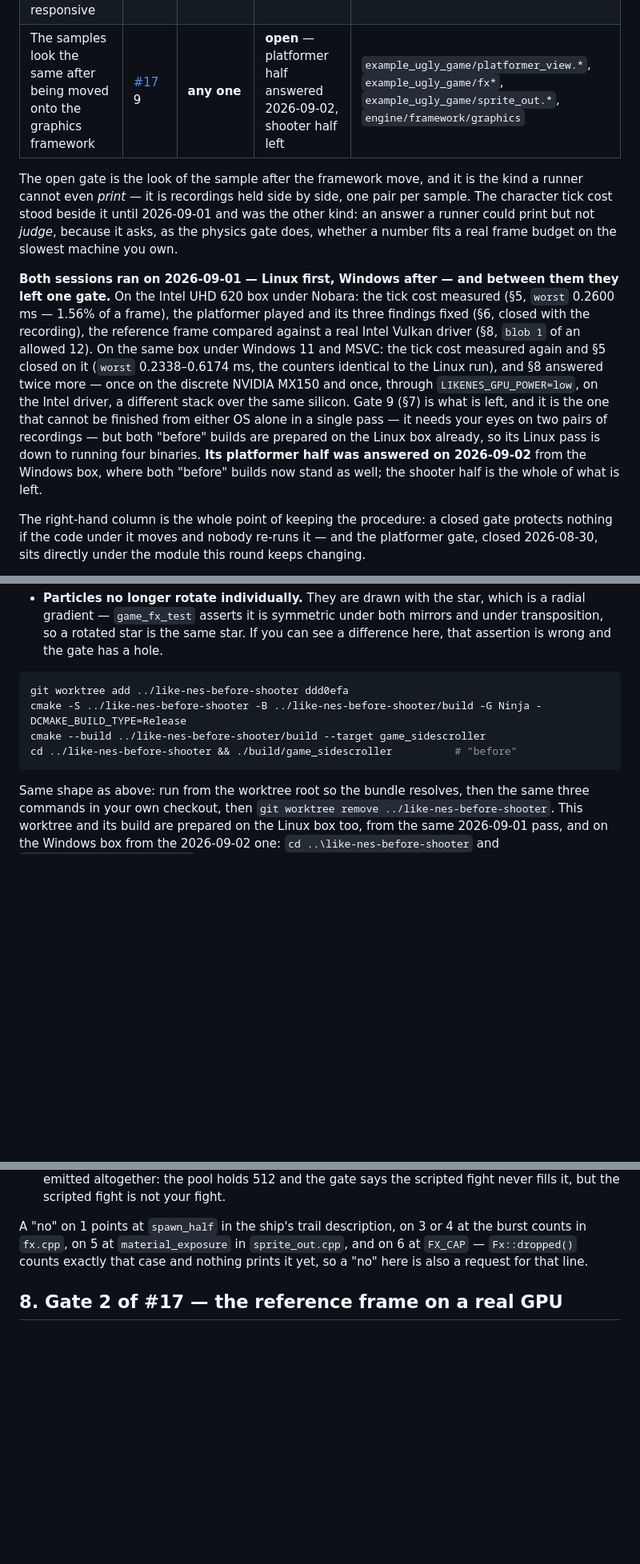
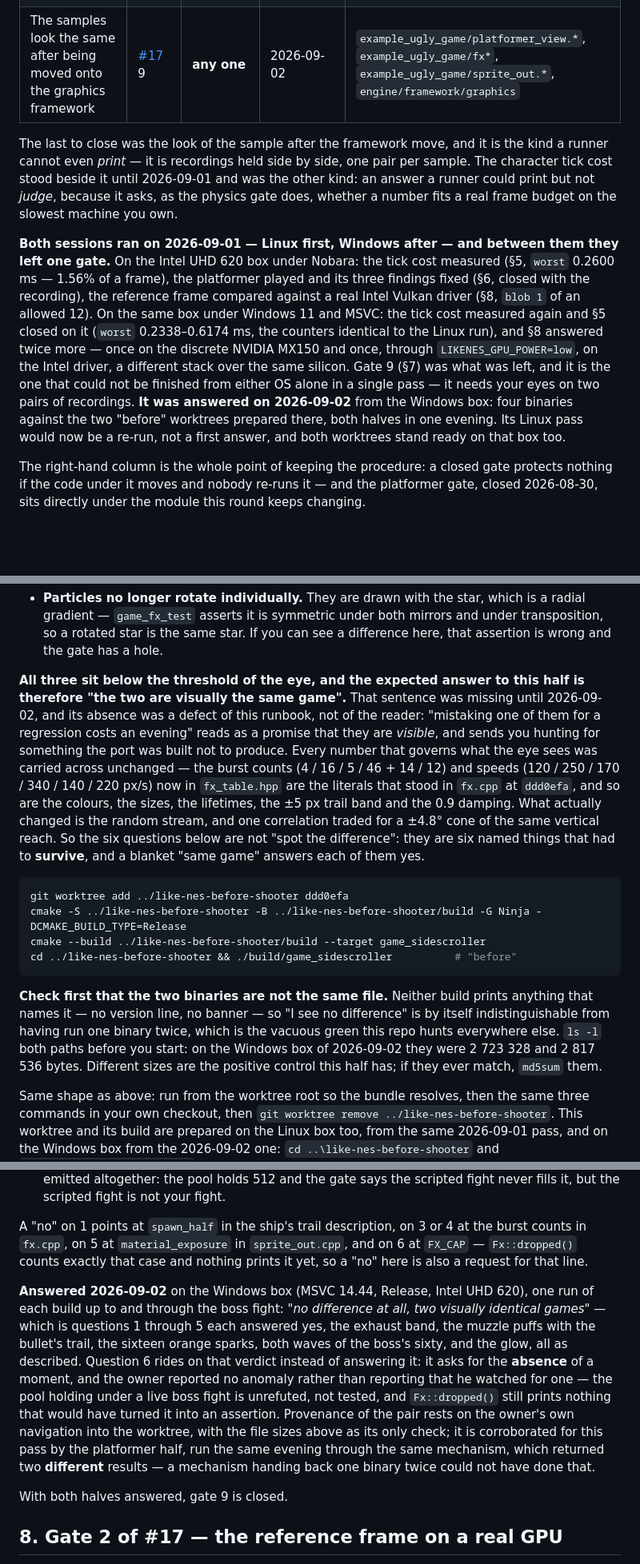
Before and after one commit to n0sfer666/like-nes, a Markdown page: docs/owner-verification.md, 3 parts joined by grey strips. Shown at 80% size. GitHub-like rendering; blank space fills up the shorter version.

Commit message:
docs(verify): close gate 9 — the shooter half, and what its expected answer is
The owner ran both sidescroller builds on the Windows box and reported no
visible difference at all. That is the correct answer, and the runbook did not
say so: it named three deliberate differences and warned that mistaking one for
a regression "costs an evening", which reads as a promise they are visible.

They are not. Every number the eye sees survived the move byte for byte — the
burst counts 4/16/5/46+14/12 and speeds 120/250/170/340/140/220 now in
fx_table.hpp are the literals that stood in fx.cpp at ddd0efa, along with the
colours, sizes, lifetimes, the +-5 px trail band and the 0.9 damping. What
changed is the random stream and one correlation traded for a +-4.8 deg cone of
the same vertical reach.

So the half now states its expected answer up front, and carries a positive
control it lacked: neither build prints anything that names it, so "no
difference" was indistinguishable from running one binary twice. The two exes
differ in size; check that before starting.

Record notes what the blanket verdict does and does not cover: questions 1-5
answered yes each, question 6 unrefuted rather than tested, and provenance
corroborated by the platformer half returning two different results the same
evening through the same mechanism.

Claude-Session: https://claude.ai/code/session_018eeNwmVFW7SCLb487PNcr9
Signed-off-by: Petr Khasanov <i@petr-khasanov.ru>

````diff
--- a/docs/owner-verification.md
+++ b/docs/owner-verification.md
@@ -13,11 +13,11 @@ re-run when a commit touches what it covers; the right-hand column names that su
 | Physics frame cost against a real frame budget | [#15](../.context/specs/2026-07-26-physics-core.md) 8 | Linux **and** Windows | 2026-08-22 | `engine/framework/physics`, load scenes, solver iterations |
 | A target-size level costs a small one's tick, and that tick fits a frame | [#16](../.context/specs/2026-07-26-character-tilemap.md) 7 | Linux **and** Windows | 2026-09-01 | `engine/framework/character`, `engine/framework/tilemap`, query window |
 | The platformer sample plays: slope, one-way, moving platform, and it feels responsive | [#16](../.context/specs/2026-07-26-character-tilemap.md) 8 | **all three** | 2026-08-30, re-closed with artefacts 2026-09-01 | `engine/framework/character`, `engine/framework/tilemap`, `example_ugly_game/platformer_*` |
-| The samples look the same after being moved onto the graphics framework | [#17](../.context/specs/2026-07-26-graphics-framework.md) 9 | **any one** | **open** — platformer half answered 2026-09-02, shooter half left | `example_ugly_game/platformer_view.*`, `example_ugly_game/fx*`, `example_ugly_game/sprite_out.*`, `engine/framework/graphics` |
+| The samples look the same after being moved onto the graphics framework | [#17](../.context/specs/2026-07-26-graphics-framework.md) 9 | **any one** | 2026-09-02 | `example_ugly_game/platformer_view.*`, `example_ugly_game/fx*`, `example_ugly_game/sprite_out.*`, `engine/framework/graphics` |
 
-The open gate is the look of the sample after the framework move, and it is the kind a runner cannot
-even *print* — it is recordings held side by side, one pair per sample. The character tick cost
-stood beside it until 2026-09-01 and was the other kind: an answer a runner could print but not
+The last to close was the look of the sample after the framework move, and it is the kind a runner
+cannot even *print* — it is recordings held side by side, one pair per sample. The character tick
+cost stood beside it until 2026-09-01 and was the other kind: an answer a runner could print but not
 *judge*, because it asks, as the physics gate does, whether a number fits a real frame budget on the
 slowest machine you own.
 
@@ -28,11 +28,11 @@ recording), the reference frame compared against a real Intel Vulkan driver (§8
 allowed 12). On the same box under Windows 11 and MSVC: the tick cost measured again and §5 closed
 on it (`worst` 0.2338–0.6174 ms, the counters identical to the Linux run), and §8 answered twice
 more — once on the discrete NVIDIA MX150 and once, through `LIKENES_GPU_POWER=low`, on the Intel
-driver, a different stack over the same silicon. Gate 9 (§7) is what is left, and it is the one that
-cannot be finished from either OS alone in a single pass — it needs your eyes on two pairs of
-recordings — but both "before" builds are prepared on the Linux box already, so its Linux pass is
-down to running four binaries. **Its platformer half was answered on 2026-09-02** from the Windows
-box, where both "before" builds now stand as well; the shooter half is the whole of what is left.
+driver, a different stack over the same silicon. Gate 9 (§7) was what was left, and it is the one that
+could not be finished from either OS alone in a single pass — it needs your eyes on two pairs of
+recordings. **It was answered on 2026-09-02** from the Windows box: four binaries against the two
+"before" worktrees prepared there, both halves in one evening. Its Linux pass would now be a re-run,
+not a first answer, and both worktrees stand ready on that box too.
 
 The right-hand column is the whole point of keeping the procedure: a closed gate protects nothing if
 the code under it moves and nobody re-runs it — and the platformer gate, closed 2026-08-30, sits
@@ -1034,12 +1034,30 @@ a regression costs an evening:
   a rotated star is the same star. If you can see a difference here, that assertion is wrong and the
   gate has a hole.
 
+**All three sit below the threshold of the eye, and the expected answer to this half is therefore
+"the two are visually the same game".** That sentence was missing until 2026-09-02, and its absence
+was a defect of this runbook, not of the reader: "mistaking one of them for a regression costs an
+evening" reads as a promise that they are *visible*, and sends you hunting for something the port
+was built not to produce. Every number that governs what the eye sees was carried across unchanged —
+the burst counts (4 / 16 / 5 / 46 + 14 / 12) and speeds (120 / 250 / 170 / 340 / 140 / 220 px/s) now
+in `fx_table.hpp` are the literals that stood in `fx.cpp` at `ddd0efa`, and so are the colours, the
+sizes, the lifetimes, the ±5 px trail band and the 0.9 damping. What actually changed is the random
+stream, and one correlation traded for a ±4.8° cone of the same vertical reach. So the six questions
+below are not "spot the difference": they are six named things that had to **survive**, and a
+blanket "same game" answers each of them yes.
+
 ```sh
 git worktree add ../like-nes-before-shooter ddd0efa
 cmake -S ../like-nes-before-shooter -B ../like-nes-before-shooter/build -G Ninja -DCMAKE_BUILD_TYPE=Release
 cmake --build ../like-nes-before-shooter/build --target game_sidescroller
 cd ../like-nes-before-shooter && ./build/game_sidescroller          # "before"
 ```
+
+**Check first that the two binaries are not the same file.** Neither build prints anything that
+names it — no version line, no banner — so "I see no difference" is by itself indistinguishable from
+having run one binary twice, which is the vacuous green this repo hunts everywhere else. `ls -l`
+both paths before you start: on the Windows box of 2026-09-02 they were 2 723 328 and 2 817 536
+bytes. Different sizes are the positive control this half has; if they ever match, `md5sum` them.
 
 Same shape as above: run from the worktree root so the bundle resolves, then the same three commands
 in your own checkout, then `git worktree remove ../like-nes-before-shooter`. This worktree and its
@@ -1069,6 +1087,20 @@ layout as the half above.
 A "no" on 1 points at `spawn_half` in the ship's trail description, on 3 or 4 at the burst counts in
 `fx.cpp`, on 5 at `material_exposure` in `sprite_out.cpp`, and on 6 at `FX_CAP` — `Fx::dropped()`
 counts exactly that case and nothing prints it yet, so a "no" here is also a request for that line.
+
+**Answered 2026-09-02** on the Windows box (MSVC 14.44, Release, Intel UHD 620), one run of each
+build up to and through the boss fight: *"no difference at all, two visually identical games"* —
+which is questions 1 through 5 each answered yes, the exhaust band, the muzzle puffs with the
+bullet's trail, the sixteen orange sparks, both waves of the boss's sixty, and the glow, all as
+described. Question 6 rides on that verdict instead of answering it: it asks for the **absence** of
+a moment, and the owner reported no anomaly rather than reporting that he watched for one — the pool
+holding under a live boss fight is unrefuted, not tested, and `Fx::dropped()` still prints nothing
+that would have turned it into an assertion. Provenance of the pair rests on the owner's own
+navigation into the worktree, with the file sizes above as its only check; it is corroborated for
+this pass by the platformer half, run the same evening through the same mechanism, which returned
+two **different** results — a mechanism handing back one binary twice could not have done that.
+
+With both halves answered, gate 9 is closed.
 
 ## 8. Gate 2 of #17 — the reference frame on a real GPU
 
````
Also changed, not shown: other parts of docs/owner-verification.md (+5 -5 lines).
